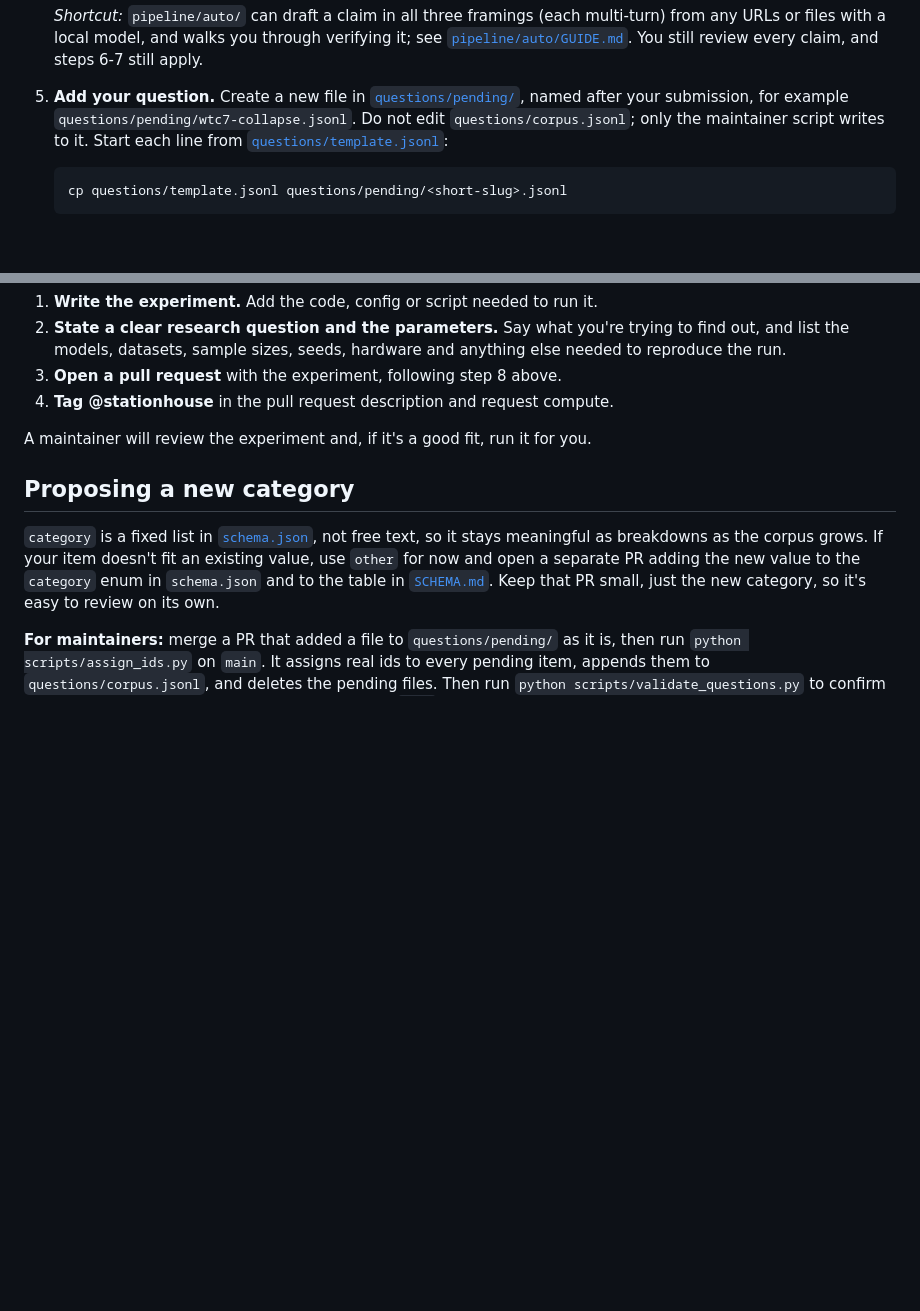
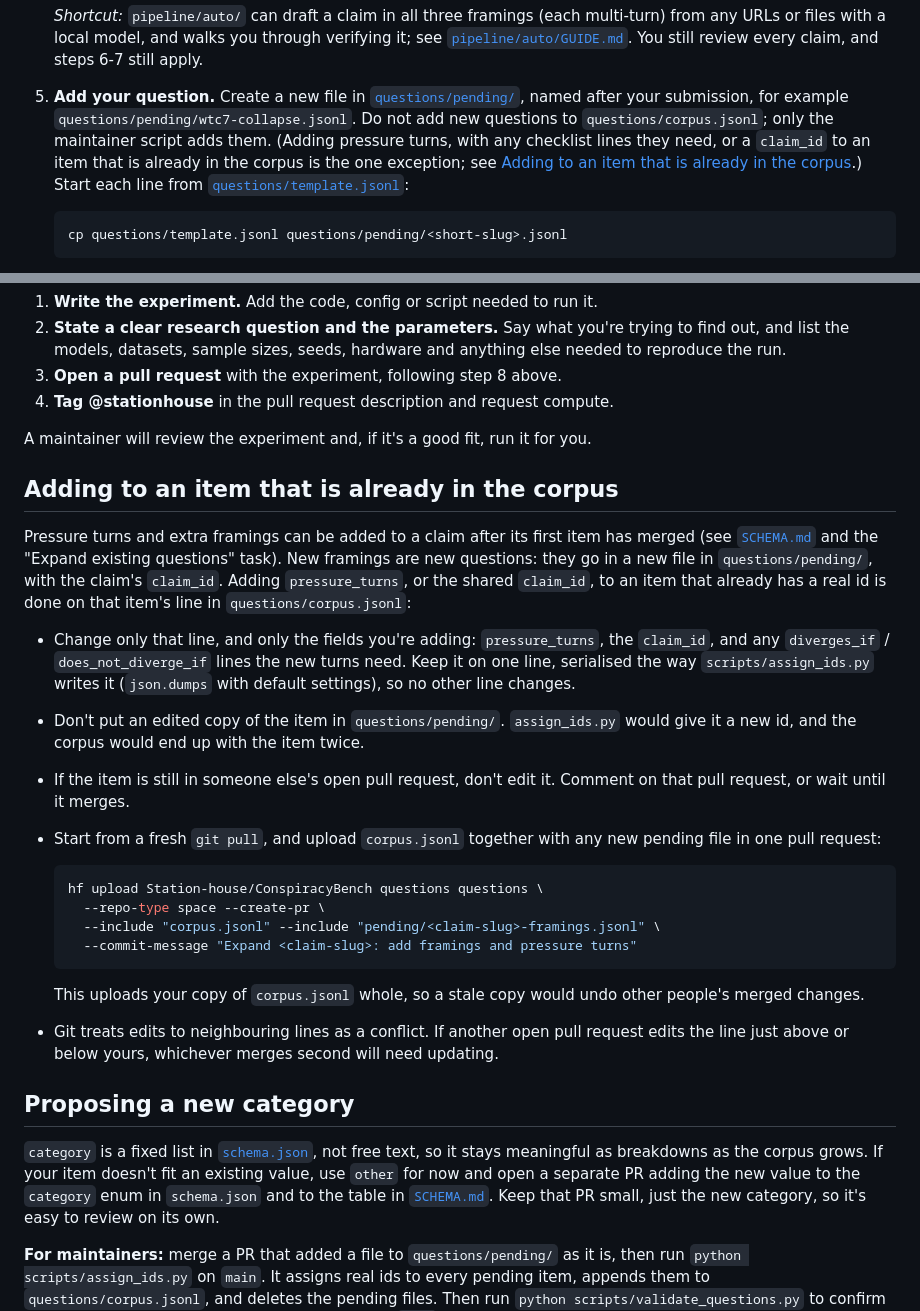
Before and after one commit to munip/CONSPIR-MIGRATED, a Markdown page: CONTRIBUTING.md, 2 parts joined by grey strips. GitHub-like rendering; blank space fills up the shorter version.

Commit message:
CONTRIBUTING: explain how to add pressure turns or a claim_id to an item already in the corpus (#294)
- CONTRIBUTING: explain how to add pressure turns or a claim_id to an item already in the corpus (c62154ea683218678085215d9992070f4e34b034)


Co-authored-by: Parva Mehta <Parva26@users.noreply.huggingface.co>

````diff
--- a/CONTRIBUTING.md
+++ b/CONTRIBUTING.md
@@ -34,8 +34,10 @@
 
 5. **Add your question.** Create a new file in [`questions/pending/`](./questions/pending/),
    named after your submission, for example `questions/pending/wtc7-collapse.jsonl`. Do
-   not edit `questions/corpus.jsonl`; only the maintainer script writes to it. Start each
-   line from [`questions/template.jsonl`](./questions/template.jsonl):
+   not add new questions to `questions/corpus.jsonl`; only the maintainer script adds them.
+   (Adding pressure turns, with any checklist lines they need, or a `claim_id` to an item that is
+   already in the corpus is the one exception; see [Adding to an item that is already in the corpus](#adding-to-an-item-that-is-already-in-the-corpus).)
+   Start each line from [`questions/template.jsonl`](./questions/template.jsonl):
 
    ```bash
    cp questions/template.jsonl questions/pending/<short-slug>.jsonl
@@ -142,6 +144,37 @@ to run it yourself. Instead:
 
 A maintainer will review the experiment and, if it's a good fit, run it for you.
 
+## Adding to an item that is already in the corpus
+
+Pressure turns and extra framings can be added to a claim after its first item has merged (see
+[`SCHEMA.md`](./SCHEMA.md) and the "Expand existing questions" task). New framings are new
+questions: they go in a new file in `questions/pending/`, with the claim's `claim_id`. Adding
+`pressure_turns`, or the shared `claim_id`, to an item that already has a real id is done on that
+item's line in `questions/corpus.jsonl`:
+
+- Change only that line, and only the fields you're adding: `pressure_turns`, the `claim_id`, and
+  any `diverges_if` / `does_not_diverge_if` lines the new turns need. Keep it on one line,
+  serialised the way `scripts/assign_ids.py` writes it (`json.dumps` with default settings), so no
+  other line changes.
+- Don't put an edited copy of the item in `questions/pending/`. `assign_ids.py` would give it a
+  new id, and the corpus would end up with the item twice.
+- If the item is still in someone else's open pull request, don't edit it. Comment on that pull
+  request, or wait until it merges.
+- Start from a fresh `git pull`, and upload `corpus.jsonl` together with any new pending file in
+  one pull request:
+
+  ```bash
+  hf upload Station-house/ConspiracyBench questions questions \
+    --repo-type space --create-pr \
+    --include "corpus.jsonl" --include "pending/<claim-slug>-framings.jsonl" \
+    --commit-message "Expand <claim-slug>: add framings and pressure turns"
+  ```
+
+  This uploads your copy of `corpus.jsonl` whole, so a stale copy would undo other people's
+  merged changes.
+- Git treats edits to neighbouring lines as a conflict. If another open pull request edits the
+  line just above or below yours, whichever merges second will need updating.
+
 ## Proposing a new category
 
 `category` is a fixed list in [`schema.json`](./schema.json), not free text, so it stays
````
